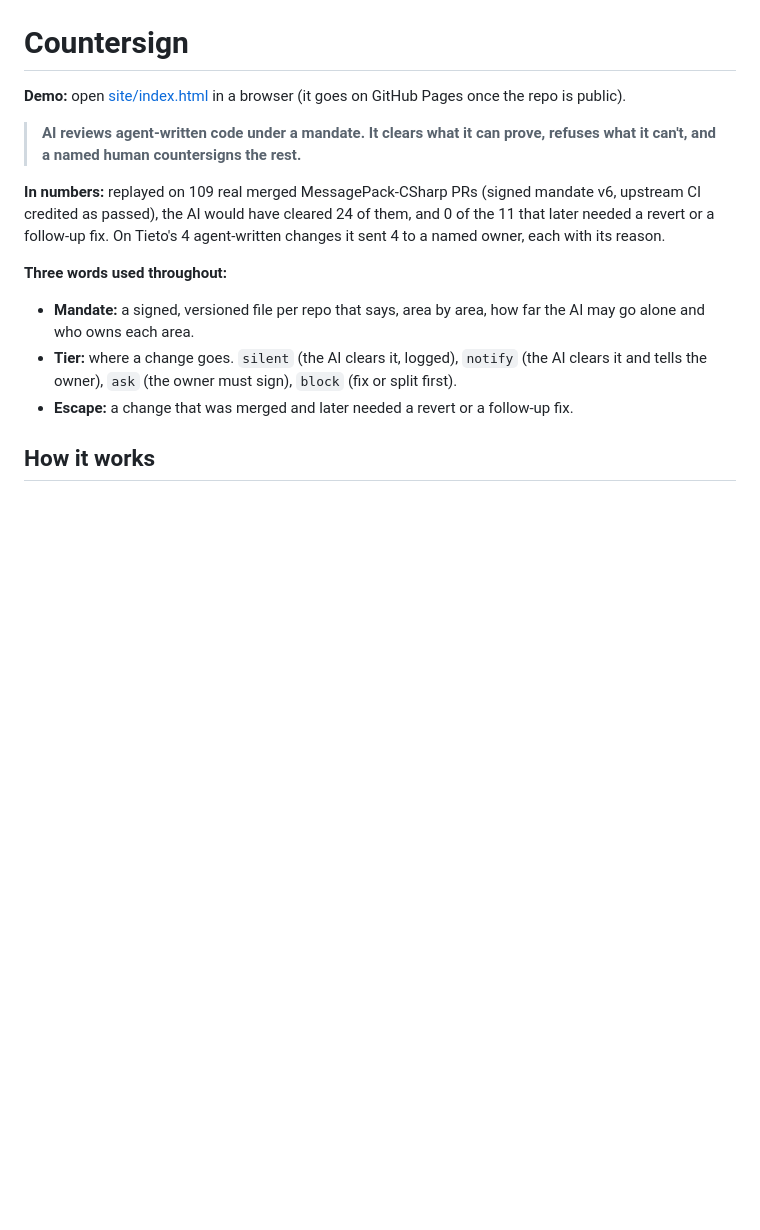
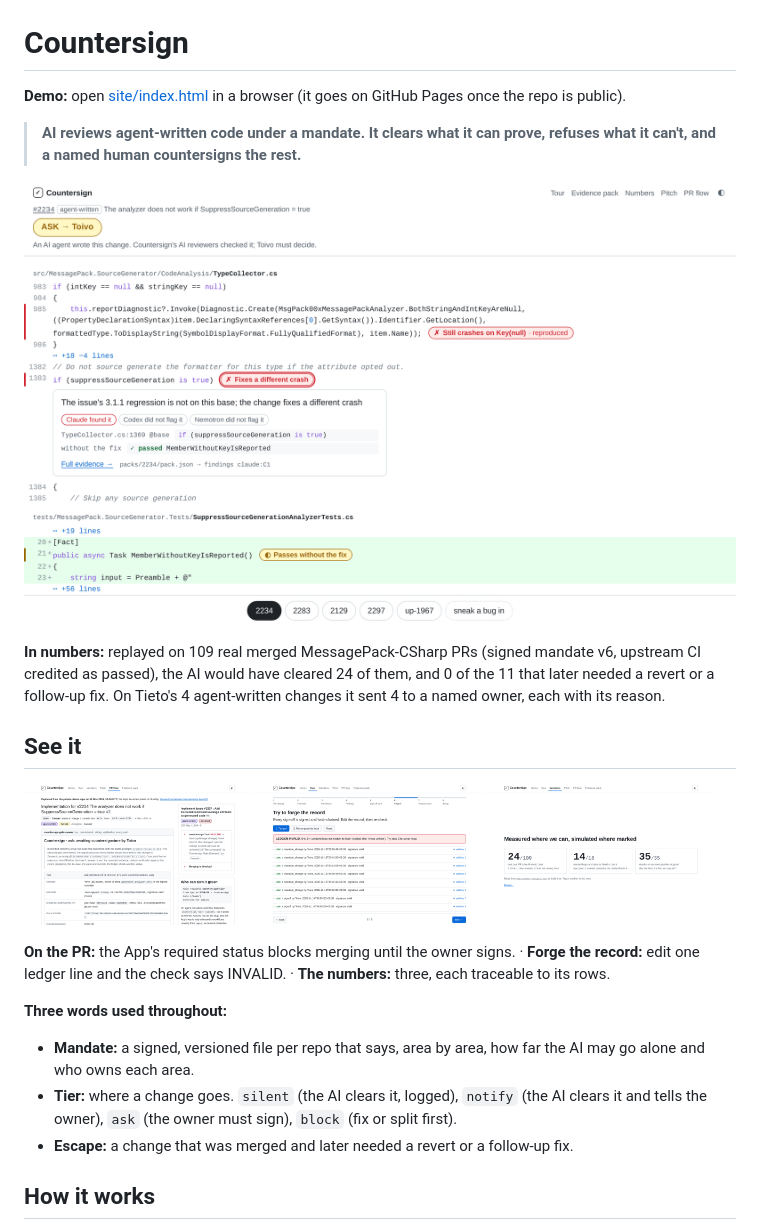
Before and after one commit to Zawaer/countersign, a Markdown page: README.md, the part around the change. GitHub-like rendering; pictures changed too: docs/img/ledger-tamper.png (added), docs/img/overview.png (added), docs/img/pr.png (added); blank space fills up the shorter version.

```diff
--- a/README.md
+++ b/README.md
@@ -4,7 +4,15 @@
 
 > **AI reviews agent-written code under a mandate. It clears what it can prove, refuses what it can't, and a named human countersigns the rest.**
 
+![Change 2234 in the demo: the real diff with pins on the lines that matter, the "Fixes a different crash" pin open showing Claude's verified finding, and one verdict at the top: ASK, Toivo must decide](docs/img/scene.png)
+
 **In numbers:** replayed on <!--n:history_prs-->109<!--/n--> real merged MessagePack-CSharp PRs (signed mandate v<!--n:history_mandate-->6<!--/n-->, upstream CI credited as passed), the AI would have cleared <!--n:history_cleared-->24<!--/n--> of them, and <!--n:history_escapes_cleared-->0<!--/n--> of the <!--n:history_escapes-->11<!--/n--> that later needed a revert or a follow-up fix. On Tieto's <!--n:agent_changes-->4<!--/n--> agent-written changes it sent <!--n:agent_routed-->4<!--/n--> to a named owner, each with its reason.
+
+## See it
+
+<img src="docs/img/pr.png" width="32%" alt="The pull request on GitHub: the Countersign App's sticky comment says ask, awaiting Toivo, and its required status blocks merging"> <img src="docs/img/ledger-tamper.png" width="32%" alt="Tour step 6: after pressing Tamper, the ledger check shows LEDGER INVALID at the edited line"> <img src="docs/img/overview.png" width="32%" alt="The numbers page: three headline numbers (past PRs the AI would clear, planted bugs caught by a check, pipeline attacks stopped)">
+
+**On the PR:** the App's required status blocks merging until the owner signs. · **Forge the record:** edit one ledger line and the check says INVALID. · **The numbers:** three, each traceable to its rows.
 
 **Three words used throughout:**
 - **Mandate:** a signed, versioned file per repo that says, area by area, how far the AI may go alone and who owns each area.
```
Also changed, not shown: site/README.md (+1 -1 lines), 1 other file.
